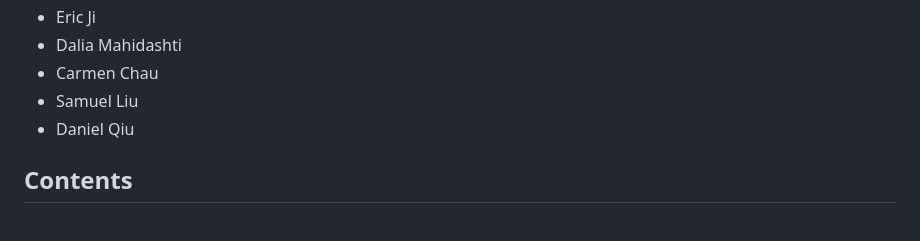
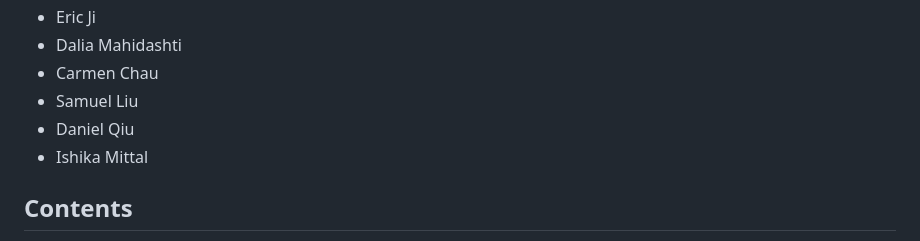
Before and after one commit to ieeeuoft/hackathon-template, a Markdown page: README.md, the part around the change. Drawn GitHub-style.

Commit message:
Add Ishika to README file

```diff
--- a/README.md
+++ b/README.md
@@ -18,7 +18,7 @@ A website template for hackathons run by [IEEE University of Toronto Student Bra
 - Carmen Chau
 - Samuel Liu
 - Daniel Qiu
-
+- Ishika Mittal
 ## Contents
 - [Requirements](#requirements)
 - [Getting Started](#getting-started)
```
